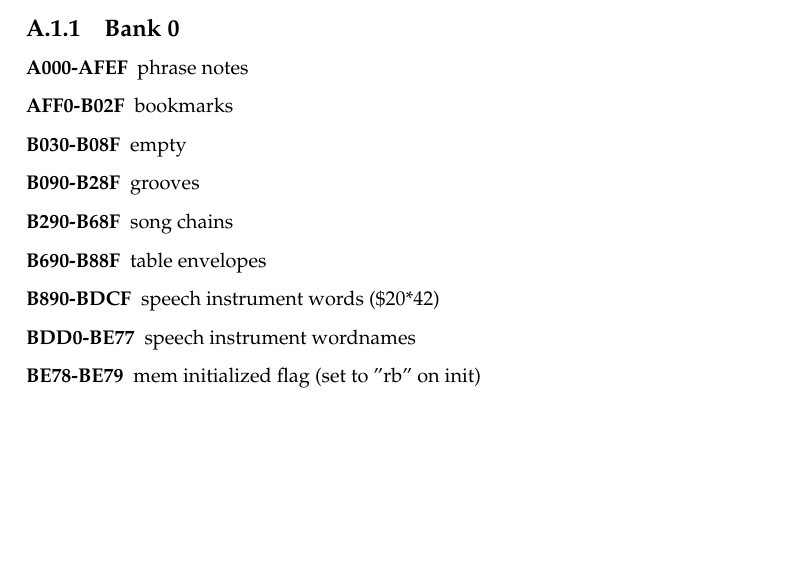
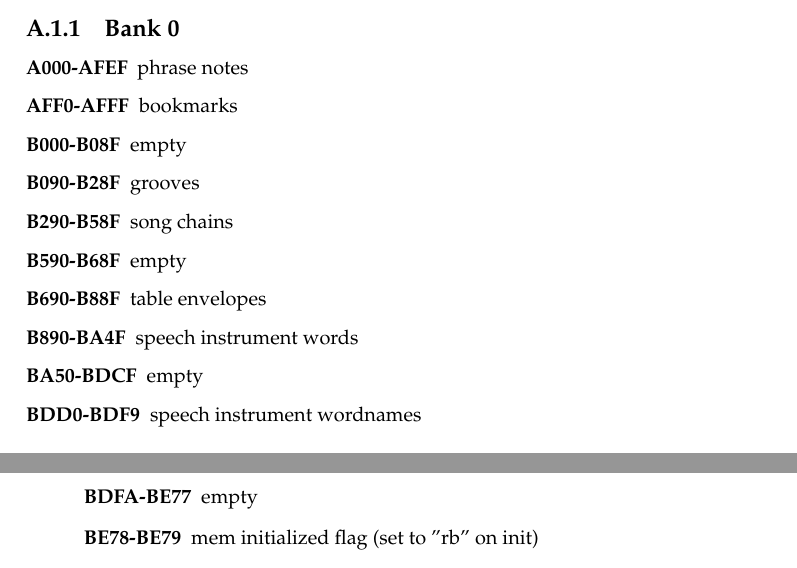
Before and after one commit to jkotlinski/lsdj-doc, a LaTeX thesis (lsdj-manual.tex, which reads sram.tex): part of page 71 of 77 before the commit and two parts of pages 71 and 72 of 77 after it, the two joined at a grey line, cut so that both start at the same text, the shorter picture padded with empty space. Compiled offline with pdfLaTeX.

Commit message:
updated SRAM changes to 9.2.6

```diff
--- a/sram.tex
+++ b/sram.tex
@@ -8,13 +8,16 @@ This chapter is intended for programmers. It contains information about how song
 
 \begin{description}
     \item[A000-AFEF] phrase notes
-    \item[AFF0-B02F] bookmarks
-    \item[B030-B08F] empty
+    \item[AFF0-AFFF] bookmarks
+    \item[B000-B08F] empty
     \item[B090-B28F] grooves
-    \item[B290-B68F] song chains
+    \item[B290-B58F] song chains
+    \item[B590-B68F] empty
     \item[B690-B88F] table envelopes
-    \item[B890-BDCF] speech instrument words (\$20*42)
-    \item[BDD0-BE77] speech instrument wordnames
+    \item[B890-BA4F] speech instrument words
+    \item[BA50-BDCF] empty
+    \item[BDD0-BDF9] speech instrument wordnames
+    \item[BDFA-BE77] empty
     \item[BE78-BE79] mem initialized flag (set to "rb" on init)
     \item[BE7A-BFB9] instrument names
 \end{description}
```
Also changed, not shown: sram.tex (4 more changed lines).
